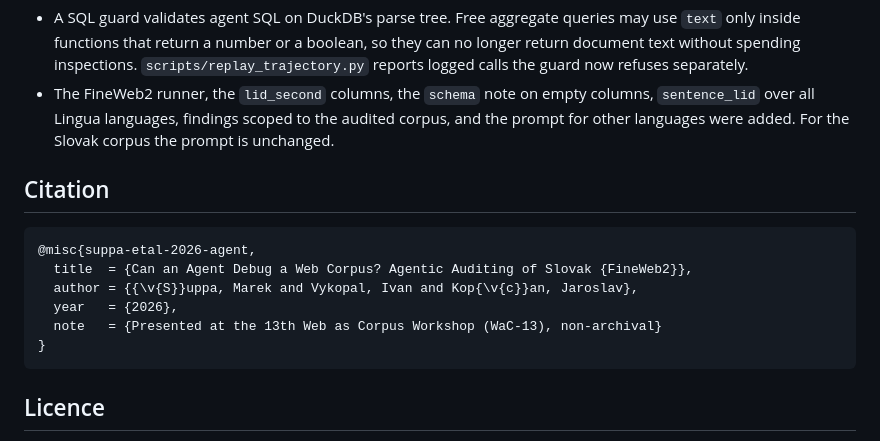
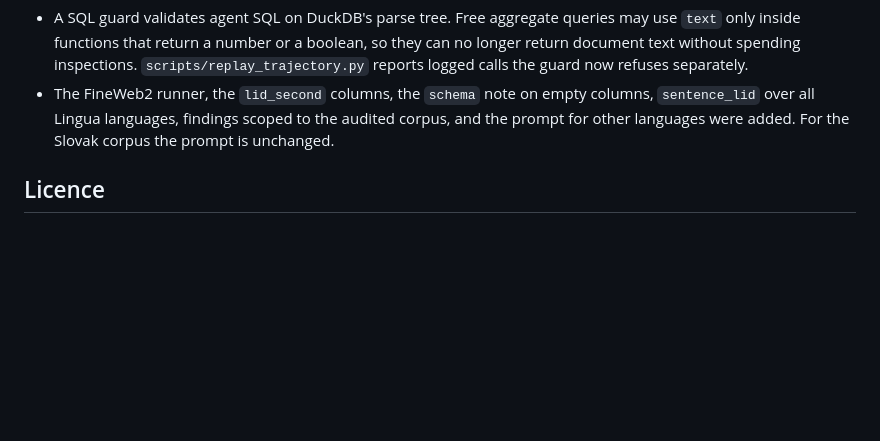
Before and after one commit to NaiveNeuron/agentic-corpus-debugger, a Markdown page: README.md, the part around the change. GitHub-like rendering; blank space fills up the shorter version.

Commit message:
docs: remove the citation section for now
The paper was presented at a non-archival workshop and its arXiv
version has no identifier yet, so there is nothing stable to cite.
The README still names the paper in its introduction.

- README: drop the Citation section

````diff
--- a/README.md
+++ b/README.md
@@ -177,17 +177,6 @@ paper. Since then:
   audited corpus, and the prompt for other languages were added. For the
   Slovak corpus the prompt is unchanged.
 
-## Citation
-
-```bibtex
-@misc{suppa-etal-2026-agent,
-  title  = {Can an Agent Debug a Web Corpus? Agentic Auditing of Slovak {FineWeb2}},
-  author = {{\v{S}}uppa, Marek and Vykopal, Ivan and Kop{\v{c}}an, Jaroslav},
-  year   = {2026},
-  note   = {Presented at the 13th Web as Corpus Workshop (WaC-13), non-archival}
-}
-```
-
 ## Licence
 
 * **Code** (`src/`, `scripts/`, `selftest/`): MIT, see `LICENSE`.
````
